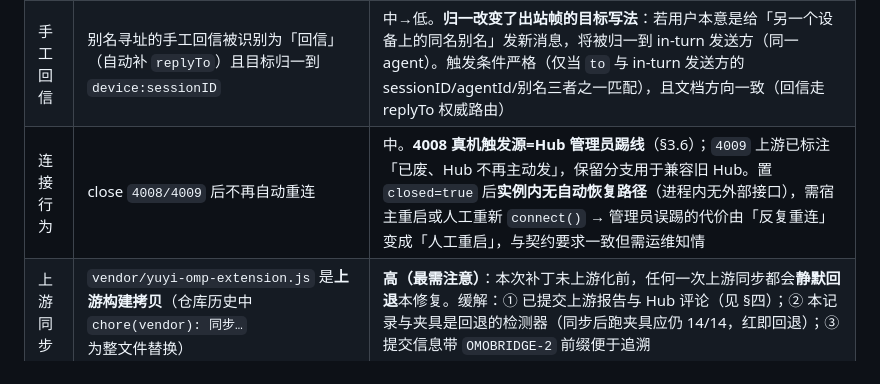
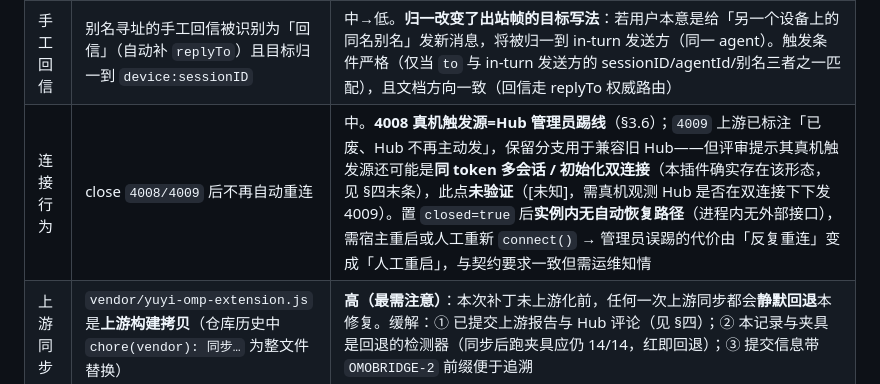
Before and after one commit to lomehong/oh-my-ops, a Markdown page: docs/designs/omobridge-2-执行记录.md, the part around the change. Drawn GitHub-style.

```diff
--- a/docs/designs/omobridge-2-执行记录.md
+++ b/docs/designs/omobridge-2-执行记录.md
@@ -107,7 +107,7 @@
 |---|---|---|
 | 回信投递 | 跨设备自动回信由「必被拒」变为可投递；同设备回信行为不变（目标由别名改为 `device:sessionID`，Hub 侧解析到同一 agent） | 低。回信仍带 `replyTo`+`taskId`，Hub 的防伪造关联校验语义未变 |
 | 手工回信 | 别名寻址的手工回信被识别为「回信」（自动补 `replyTo`）且目标归一到 `device:sessionID` | 中→低。**归一改变了出站帧的目标写法**：若用户本意是给「另一个设备上的同名别名」发新消息，将被归一到 in-turn 发送方（同一 agent）。触发条件严格（仅当 `to` 与 in-turn 发送方的 sessionID/agentId/别名三者之一匹配），且文档方向一致（回信走 replyTo 权威路由） |
-| 连接行为 | close `4008/4009` 后不再自动重连 | 中。**4008 真机触发源=Hub 管理员踢线**（§3.6）；`4009` 上游已标注「已废、Hub 不再主动发」，保留分支用于兼容旧 Hub。置 `closed=true` 后**实例内无自动恢复路径**（进程内无外部接口），需宿主重启或人工重新 `connect()` → 管理员误踢的代价由「反复重连」变成「人工重启」，与契约要求一致但需运维知情 |
+| 连接行为 | close `4008/4009` 后不再自动重连 | 中。**4008 真机触发源=Hub 管理员踢线**（§3.6）；`4009` 上游已标注「已废、Hub 不再主动发」，保留分支用于兼容旧 Hub——但评审提示其真机触发源还可能是**同 token 多会话 / 初始化双连接**（本插件确实存在该形态，见 §四末条），此点**未验证**（[未知]，需真机观测 Hub 是否在双连接下下发 4009）。置 `closed=true` 后**实例内无自动恢复路径**（进程内无外部接口），需宿主重启或人工重新 `connect()` → 管理员误踢的代价由「反复重连」变成「人工重启」，与契约要求一致但需运维知情 |
 | 上游同步 | `vendor/yuyi-omp-extension.js` 是**上游构建拷贝**（仓库历史中 `chore(vendor): 同步…` 为整文件替换） | **高（最需注意）**：本次补丁未上游化前，任何一次上游同步都会**静默回退**本修复。缓解：① 已提交上游报告与 Hub 评论（见 §四）；② 本记录与夹具是回退的检测器（同步后跑夹具应仍 14/14，红即回退）；③ 提交信息带 `OMOBRIDGE-2` 前缀便于追溯 |
 
 ### 5.2 回滚
```
Also changed, not shown: docs/reports/OMOBRIDGE-2-实现评审-2026-09-16.md (added, +62 -0 lines).
